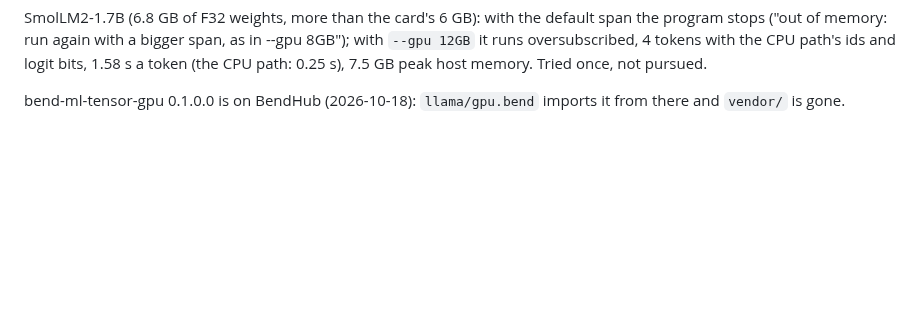
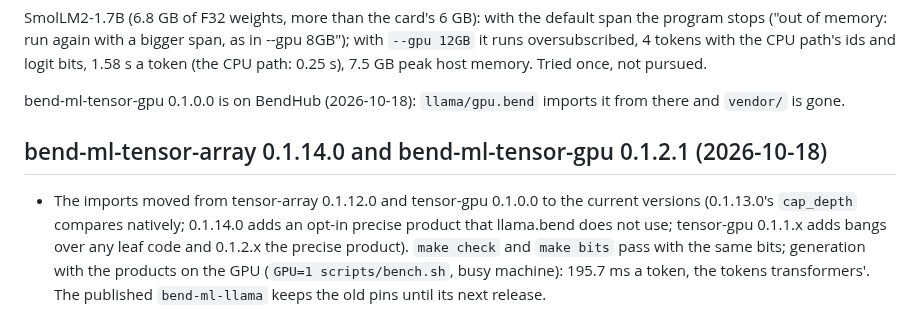
Before and after one commit to kvnloo/llama.bend, a Markdown page: NOTES.md, the part around the change. Drawn GitHub-style; blank space fills up the shorter version.

Commit message:
NOTES: the move to tensor-array 0.1.14.0 and tensor-gpu 0.1.2.1

```diff
--- a/NOTES.md
+++ b/NOTES.md
@@ -867,3 +867,11 @@ memory: run again with a bigger span, as in --gpu 8GB"); with `--gpu 12GB` it ru
 path's ids and logit bits, 1.58 s a token (the CPU path: 0.25 s), 7.5 GB peak host memory. Tried once, not pursued.
 
 bend-ml-tensor-gpu 0.1.0.0 is on BendHub (2026-10-18): `llama/gpu.bend` imports it from there and `vendor/` is gone.
+
+## bend-ml-tensor-array 0.1.14.0 and bend-ml-tensor-gpu 0.1.2.1 (2026-10-18)
+
+- The imports moved from tensor-array 0.1.12.0 and tensor-gpu 0.1.0.0 to the current versions (0.1.13.0's `cap_depth`
+  compares natively; 0.1.14.0 adds an opt-in precise product that llama.bend does not use; tensor-gpu 0.1.1.x adds bangs
+  over any leaf code and 0.1.2.x the precise product). `make check` and `make bits` pass with the same bits; generation
+  with the products on the GPU (`GPU=1 scripts/bench.sh`, busy machine): 195.7 ms a token, the tokens transformers'. The
+  published `bend-ml-llama` keeps the old pins until its next release.
```
